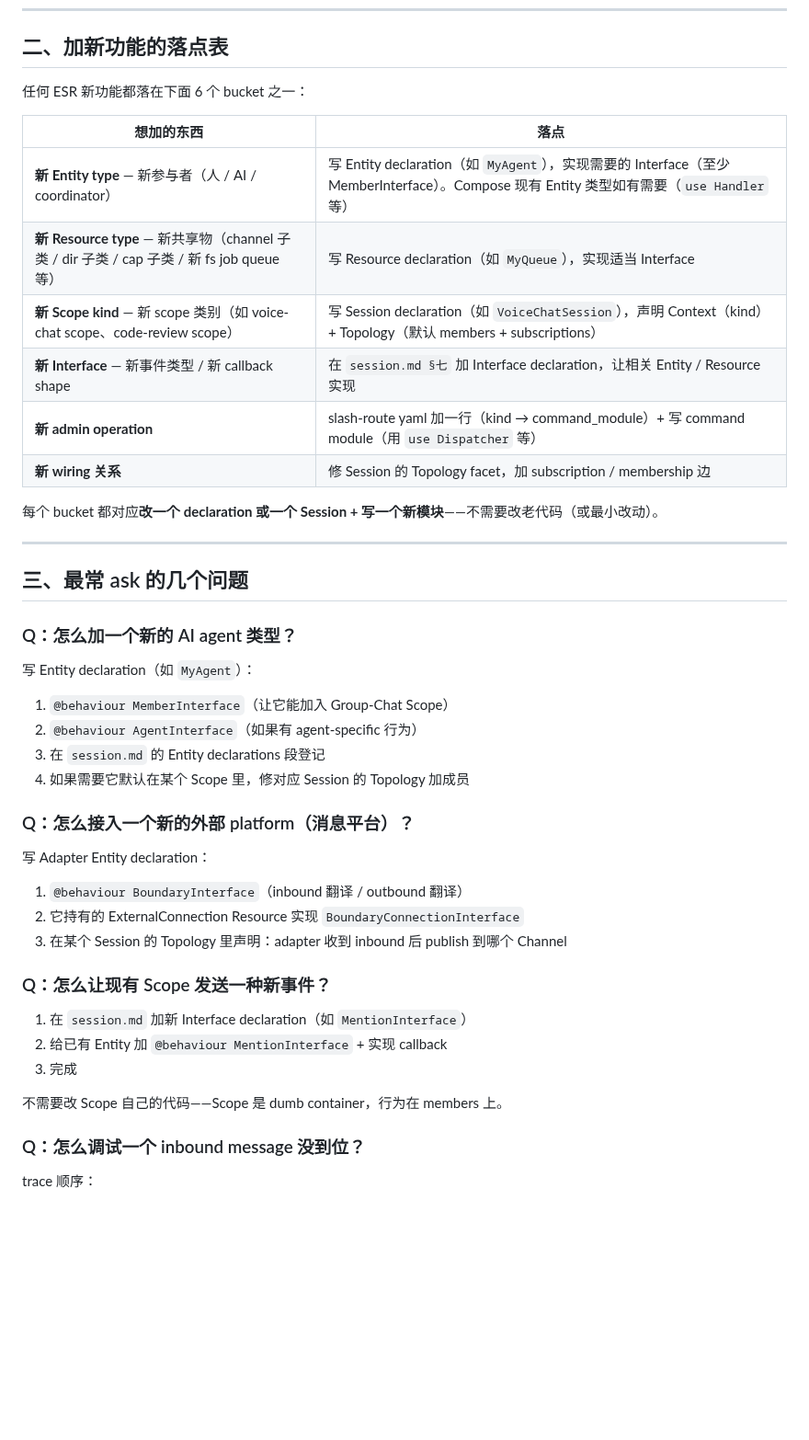
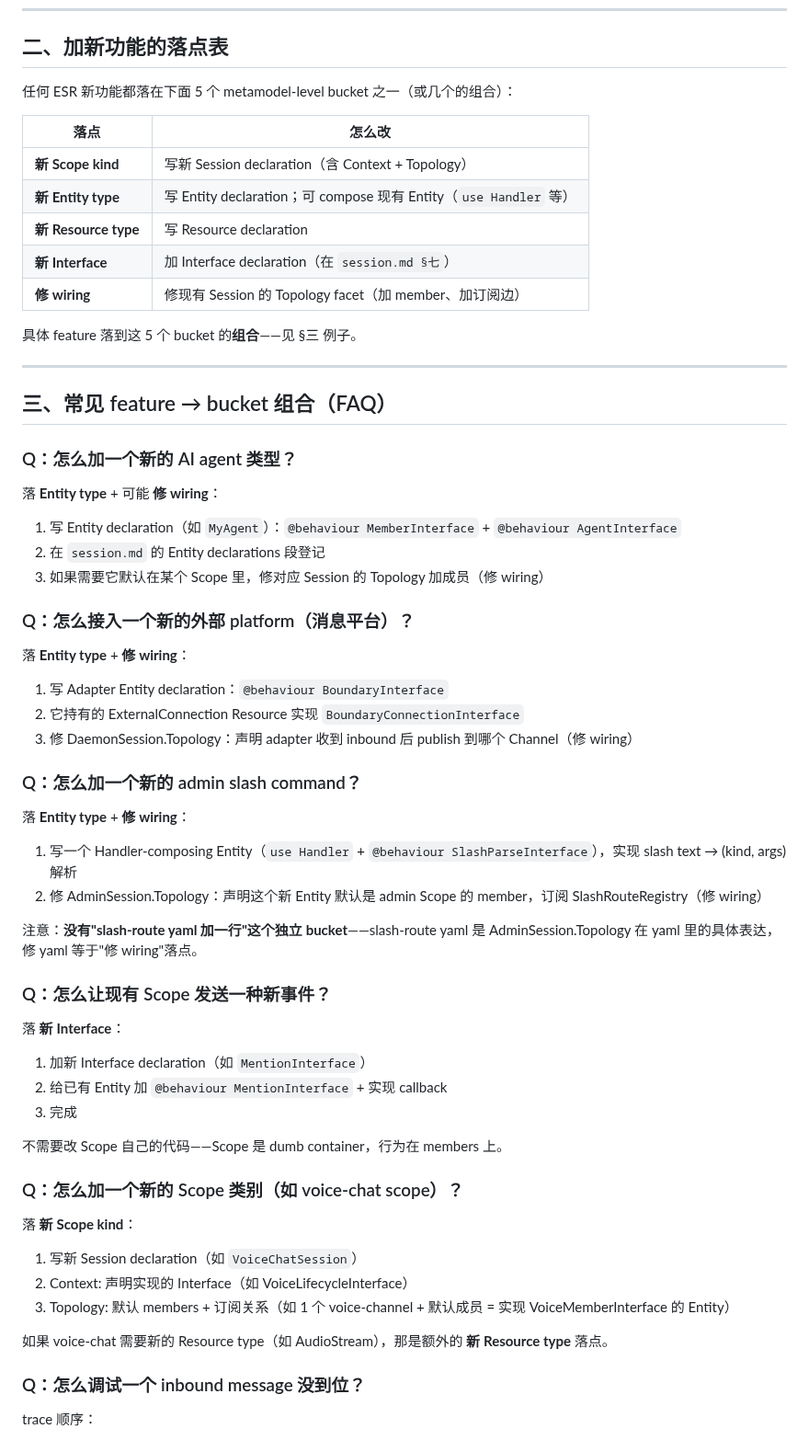
Before and after one commit to ezagent42/esr, a Markdown page: docs/notes/mechanics.md, the part around one of its changes. Shown at 92% size. Drawn GitHub-style; blank space fills up the shorter version.

```diff
--- a/docs/notes/mechanics.md
+++ b/docs/notes/mechanics.md
@@ -66,47 +66,66 @@ Entity 之间互相协调通过 **Channel Resource**，对应 Phoenix.PubSub 的
 
 ## 二、加新功能的落点表
 
-任何 ESR 新功能都落在下面 6 个 bucket 之一：
+任何 ESR 新功能都落在下面 5 个 metamodel-level bucket 之一（或几个的组合）：
 
-| 想加的东西 | 落点 |
+| 落点 | 怎么改 |
 |---|---|
-| **新 Entity type** — 新参与者（人 / AI / coordinator） | 写 Entity declaration（如 `MyAgent`），实现需要的 Interface（至少 MemberInterface）。Compose 现有 Entity 类型如有需要（`use Handler` 等）|
-| **新 Resource type** — 新共享物（channel 子类 / dir 子类 / cap 子类 / 新 fs job queue 等） | 写 Resource declaration（如 `MyQueue`），实现适当 Interface |
-| **新 Scope kind** — 新 scope 类别（如 voice-chat scope、code-review scope） | 写 Session declaration（如 `VoiceChatSession`），声明 Context（kind）+ Topology（默认 members + subscriptions） |
-| **新 Interface** — 新事件类型 / 新 callback shape | 在 `session.md §七` 加 Interface declaration，让相关 Entity / Resource 实现 |
-| **新 admin operation** | slash-route yaml 加一行（kind → command_module）+ 写 command module（用 `use Dispatcher` 等） |
-| **新 wiring 关系** | 修 Session 的 Topology facet，加 subscription / membership 边 |
+| **新 Scope kind** | 写新 Session declaration（含 Context + Topology） |
+| **新 Entity type** | 写 Entity declaration；可 compose 现有 Entity（`use Handler` 等） |
+| **新 Resource type** | 写 Resource declaration |
+| **新 Interface** | 加 Interface declaration（在 `session.md §七`） |
+| **修 wiring** | 修现有 Session 的 Topology facet（加 member、加订阅边） |
 
-每个 bucket 都对应**改一个 declaration 或一个 Session + 写一个新模块**——不需要改老代码（或最小改动）。
+具体 feature 落到这 5 个 bucket 的**组合**——见 §三 例子。
 
 ---
 
-## 三、最常 ask 的几个问题
+## 三、常见 feature → bucket 组合（FAQ）
 
 ### Q：怎么加一个新的 AI agent 类型？
 
-写 Entity declaration（如 `MyAgent`）：
+落 **Entity type** + 可能 **修 wiring**：
 
-1. `@behaviour MemberInterface`（让它能加入 Group-Chat Scope）
-2. `@behaviour AgentInterface`（如果有 agent-specific 行为）
-3. 在 `session.md` 的 Entity declarations 段登记
-4. 如果需要它默认在某个 Scope 里，修对应 Session 的 Topology 加成员
+1. 写 Entity declaration（如 `MyAgent`）：`@behaviour MemberInterface` + `@behaviour AgentInterface`
+2. 在 `session.md` 的 Entity declarations 段登记
+3. 如果需要它默认在某个 Scope 里，修对应 Session 的 Topology 加成员（修 wiring）
 
 ### Q：怎么接入一个新的外部 platform（消息平台）？
 
-写 Adapter Entity declaration：
+落 **Entity type** + **修 wiring**：
 
-1. `@behaviour BoundaryInterface`（inbound 翻译 / outbound 翻译）
+1. 写 Adapter Entity declaration：`@behaviour BoundaryInterface`
 2. 它持有的 ExternalConnection Resource 实现 `BoundaryConnectionInterface`
-3. 在某个 Session 的 Topology 里声明：adapter 收到 inbound 后 publish 到哪个 Channel
+3. 修 DaemonSession.Topology：声明 adapter 收到 inbound 后 publish 到哪个 Channel（修 wiring）
+
+### Q：怎么加一个新的 admin slash command？
+
+落 **Entity type** + **修 wiring**：
+
+1. 写一个 Handler-composing Entity（`use Handler` + `@behaviour SlashParseInterface`），实现 slash text → (kind, args) 解析
+2. 修 AdminSession.Topology：声明这个新 Entity 默认是 admin Scope 的 member，订阅 SlashRouteRegistry（修 wiring）
+
+注意：**没有"slash-route yaml 加一行"这个独立 bucket**——slash-route yaml 是 AdminSession.Topology 在 yaml 里的具体表达，修 yaml 等于"修 wiring"落点。
 
 ### Q：怎么让现有 Scope 发送一种新事件？
 
-1. 在 `session.md` 加新 Interface declaration（如 `MentionInterface`）
+落 **新 Interface**：
+
+1. 加新 Interface declaration（如 `MentionInterface`）
 2. 给已有 Entity 加 `@behaviour MentionInterface` + 实现 callback
 3. 完成
 
 不需要改 Scope 自己的代码——Scope 是 dumb container，行为在 members 上。
+
+### Q：怎么加一个新的 Scope 类别（如 voice-chat scope）？
+
+落 **新 Scope kind**：
+
+1. 写新 Session declaration（如 `VoiceChatSession`）
+2. Context: 声明实现的 Interface（如 VoiceLifecycleInterface）
+3. Topology: 默认 members + 订阅关系（如 1 个 voice-channel + 默认成员 = 实现 VoiceMemberInterface 的 Entity）
+
+如果 voice-chat 需要新的 Resource type（如 AudioStream），那是额外的 **新 Resource type** 落点。
 
 ### Q：怎么调试一个 inbound message 没到位？
 
```
Also changed, not shown: other parts of docs/notes/mechanics.md (+1 -1 lines), docs/notes/concepts.md (+2 -4 lines), docs/notes/session.md (+49 -46 lines).
